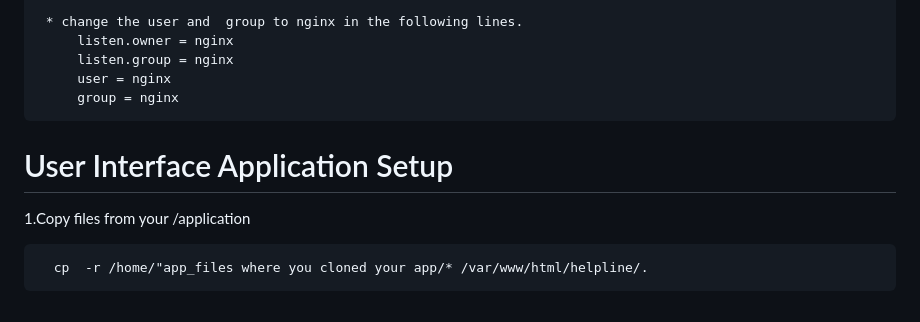
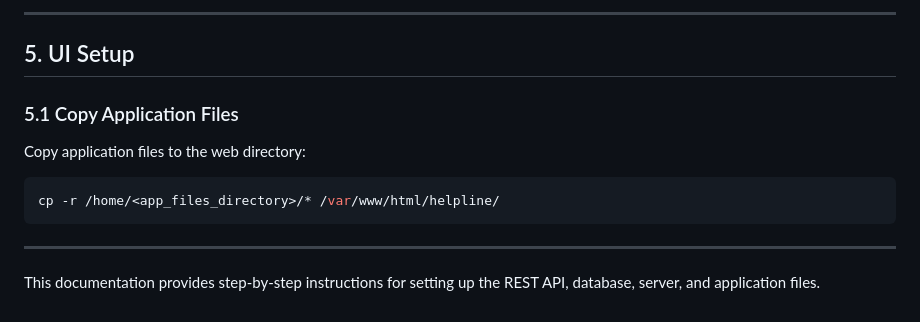
Before and after one commit to openchlai/rest_api, a Markdown page: README.md, the part around the change printed below. GitHub-like rendering.

Commit message:
api documentation

````diff
--- a/README.md
+++ b/README.md
@@ -130,12 +163,14 @@
 
-     * change the user and  group to nginx in the following lines.
-         listen.owner = nginx
-         listen.group = nginx
-         user = nginx
-         group = nginx
+---
 
-#  User Interface Application Setup
+## 5. UI Setup
 
-1.Copy files from your /application
+### 5.1 Copy Application Files
+Copy application files to the web directory:
+```bash
+cp -r /home/<app_files_directory>/* /var/www/html/helpline/
+```
 
-      cp  -r /home/"app_files where you cloned your app/* /var/www/html/helpline/.
+---
+
+This documentation provides step-by-step instructions for setting up the REST API, database, server, and application files.
````
Also changed, not shown: other parts of README.md (+132 -99 lines).
